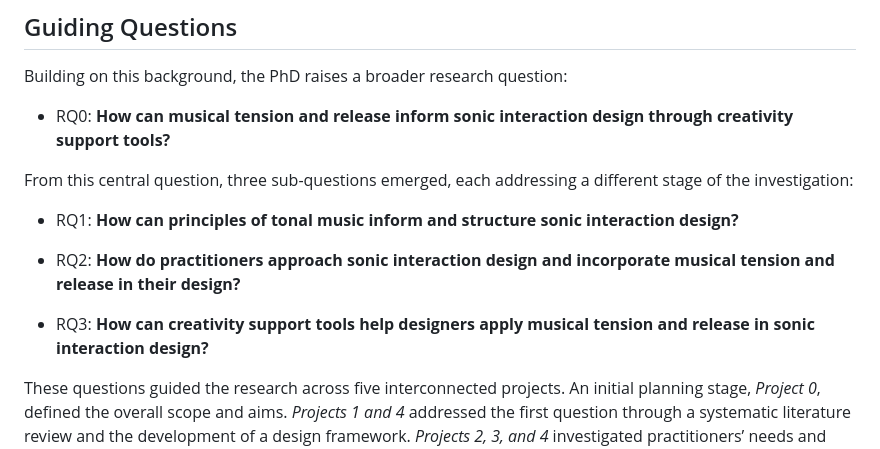
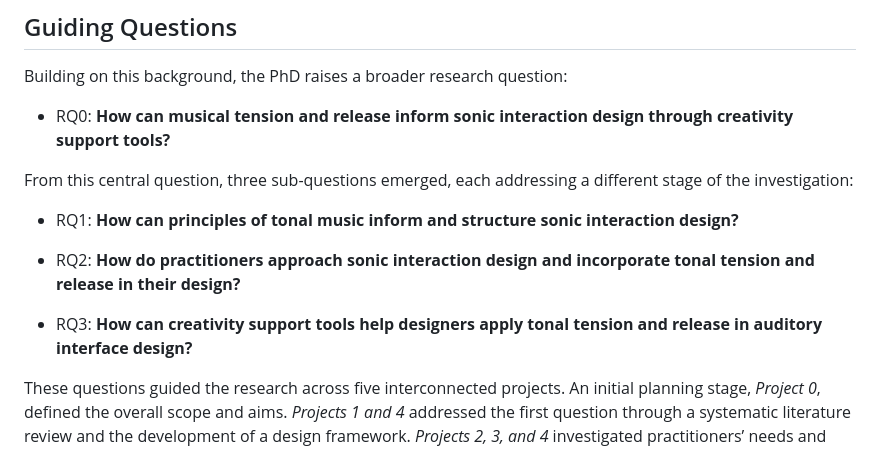
Before and after one commit to Yorkcla/PhDFinalPT, a Markdown page: markdown/intro.md, the part around the change. Drawn GitHub-style.

```diff
--- a/markdown/intro.md
+++ b/markdown/intro.md
@@ -23,9 +23,9 @@ From this central question, three sub-questions emerged, each addressing a diffe
 
 - RQ1: **How can principles of tonal music inform and structure sonic interaction design?**
 
-- RQ2: **How do practitioners approach sonic interaction design and incorporate musical tension and release in their design?**
+- RQ2: **How do practitioners approach sonic interaction design and incorporate tonal tension and release in their design?**
 
-- RQ3: **How can creativity support tools help designers apply musical tension and release in sonic interaction design?**
+- RQ3: **How can creativity support tools help designers apply tonal tension and release in auditory interface design?**
 
 These questions guided the research across five interconnected projects. An initial planning stage, *Project 0*, defined the overall scope and aims. *Projects 1 and 4* addressed the first question through a systematic literature review and the development of a design framework. *Projects 2, 3, and 4* investigated practitioners’ needs and envisioned a prototype and a framework grounded in their design contexts. The final question was examined through *Projects 2, 3, and 5*, which together formed an iterative process of prototype development, implementation, and evaluation, leading to the final creativity support tool. *Project 5*, in particular, addressed a broad research question in a manner similar to *RQ 0*, serving as a final project.
 
```
Also changed, not shown: markdown/demo.md (+3 -3 lines), markdown/index.md (+1 -1 lines).
